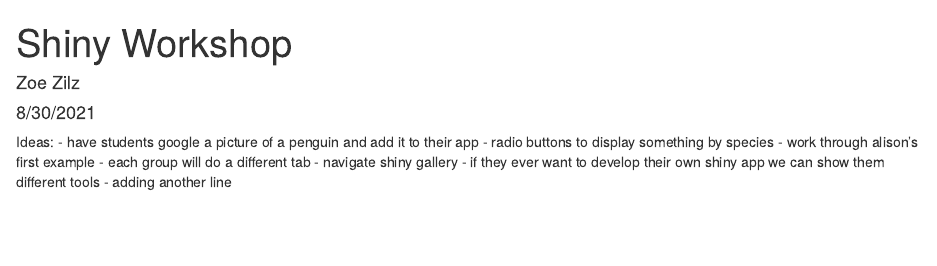
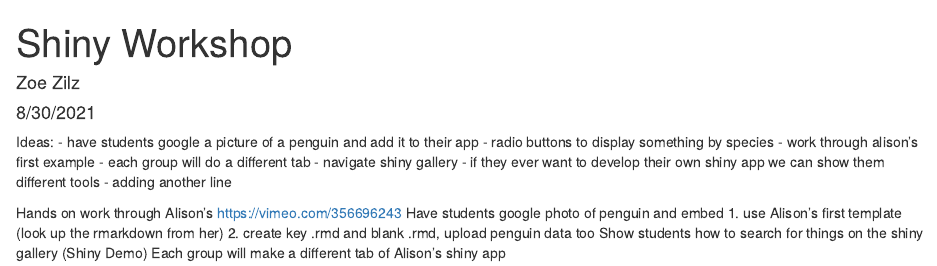
Before and after one commit to ameliaritger/shiny-workshop-summer2021, an R Markdown document (shiny_workshop_master.Rmd): the page in a window 1100 px wide, from its top. Rendered offline with R 4.5, knitr and Pandoc, with nearby package versions.

Commit message:
Amelia adds her notes

```diff
--- a/shiny_workshop_master.Rmd
+++ b/shiny_workshop_master.Rmd
@@ -20,3 +20,10 @@
 - each group will do a different tab
 - navigate shiny gallery - if they ever want to develop their own shiny app we can show them different tools
 - adding another line
+
+Hands on work through Alison's https://vimeo.com/356696243
+Have students google photo of penguin and embed
+1. use Alison's first template (look up the rmarkdown from her)
+2. create key .rmd and blank .rmd, upload penguin data too
+Show students how to search for things on the shiny gallery (Shiny Demo)
+Each group will make a different tab of Alison's shiny app
```
